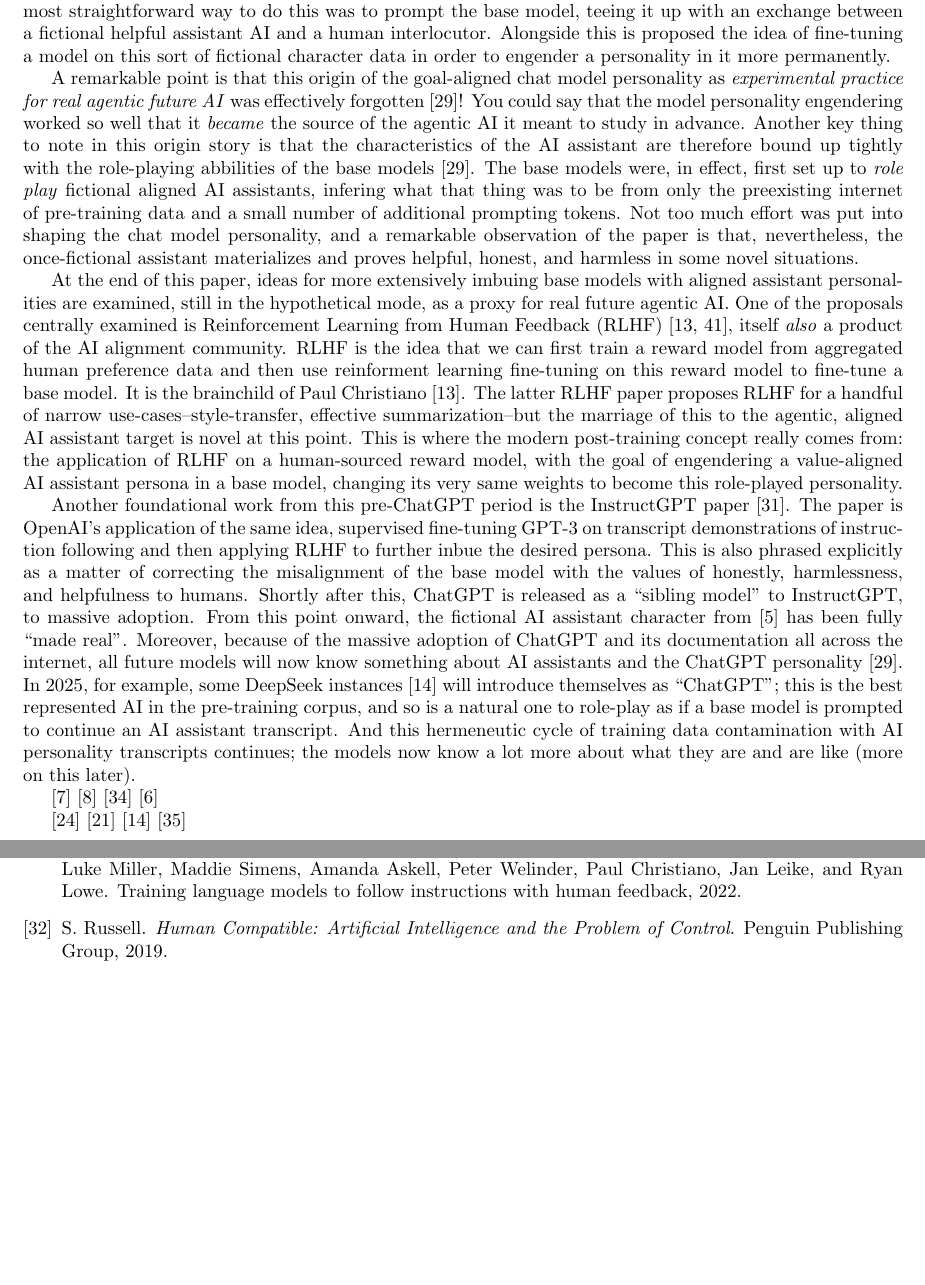
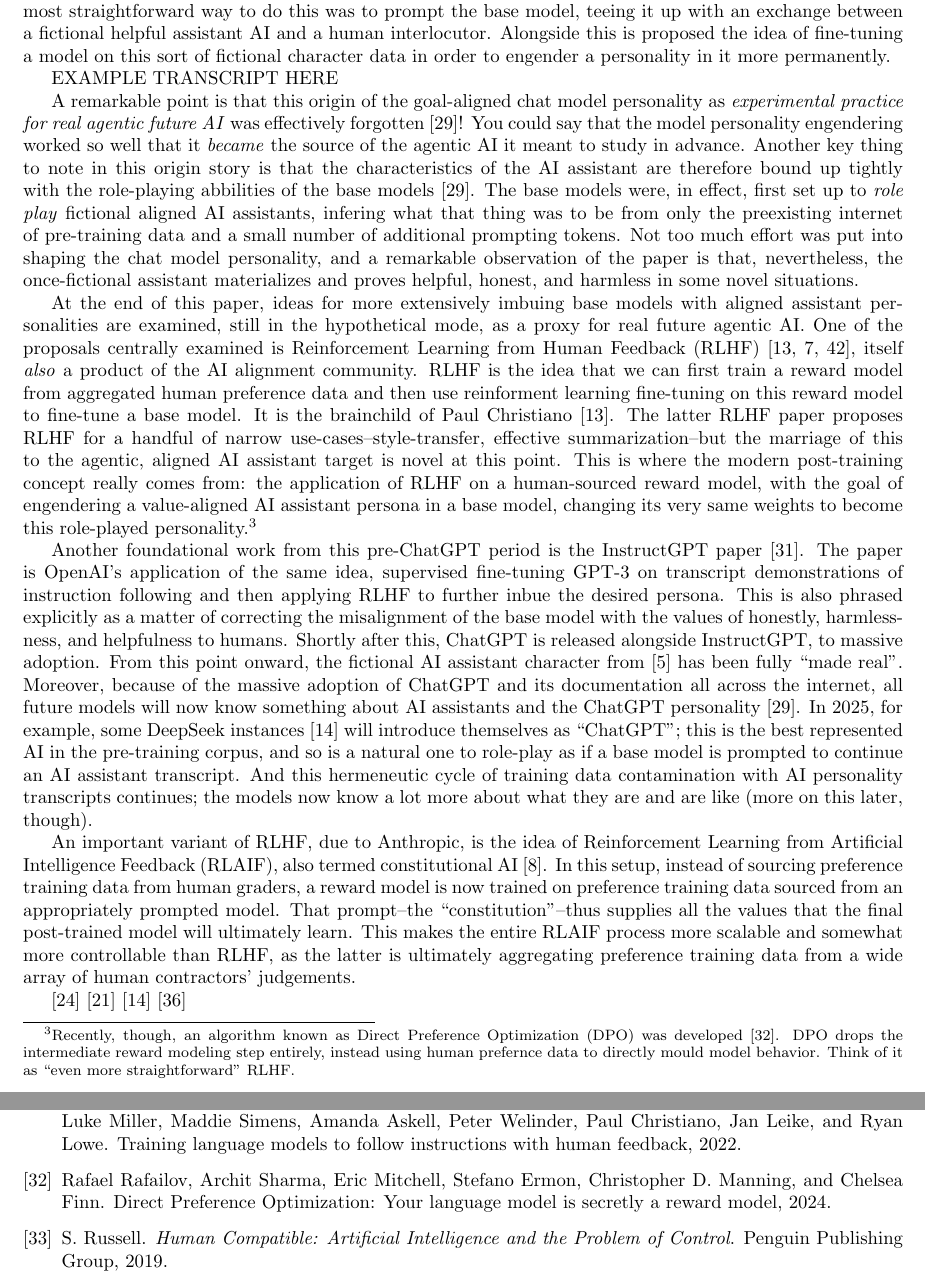
Before and after one commit to simbrain/NeuralNetworksCogSciBook, a LaTeX book (SampleContainerDoc.tex, which reads AI_Alignment.tex): two parts of pages 3 and 8 of 9, joined at a grey line, cut so that both start at the same text, the shorter picture padded with empty space. Compiled offline with pdfLaTeX.

Commit message:
feat: RLAIF, DPO

```diff
--- a/AI_Alignment.tex
+++ b/AI_Alignment.tex
@@ -156,6 +156,8 @@
 fine-tuning a model on this sort of fictional character data in order to
 engender a personality in it more permanently.
 
+EXAMPLE TRANSCRIPT HERE
+
 A remarkable point is that this origin of the goal-aligned chat model
 personality as \emph{experimental practice for real agentic future AI} was
 effectively forgotten \cite{nostalgebraist2025void}! You could say that the
@@ -175,17 +177,22 @@
 aligned assistant personalities are examined, still in the hypothetical mode,
 as a proxy for real future agentic AI. One of the proposals centrally examined
 is Reinforcement Learning from Human Feedback (RLHF)
-\cite{christiano2017human,ziegler2019human}, itself \emph{also} a product of
-the AI alignment community. RLHF is the idea that we can first train a reward
-model from aggregated human preference data and then use reinforment learning
-fine-tuning on this reward model to fine-tune a base model. It is the
-brainchild of Paul Christiano \cite{christiano2017human}. The latter RLHF paper
-proposes RLHF for a handful of narrow use-cases--style-transfer, effective
-summarization--but the marriage of this to the agentic, aligned AI assistant
-target is novel at this point. This is where the modern post-training concept
-really comes from: the application of RLHF on a human-sourced reward model,
-with the goal of engendering a value-aligned AI assistant persona in a base
-model, changing its very same weights to become this role-played personality.
+\cite{christiano2017human,bai2022training,ziegler2019human}, itself \emph{also}
+a product of the AI alignment community. RLHF is the idea that we can first
+train a reward model from aggregated human preference data and then use
+reinforment learning fine-tuning on this reward model to fine-tune a base
+model. It is the brainchild of Paul Christiano \cite{christiano2017human}. The
+latter RLHF paper proposes RLHF for a handful of narrow
+use-cases--style-transfer, effective summarization--but the marriage of this to
+the agentic, aligned AI assistant target is novel at this point. This is where
+the modern post-training concept really comes from: the application of RLHF on
+a human-sourced reward model, with the goal of engendering a value-aligned AI
+assistant persona in a base model, changing its very same weights to become
+this role-played personality.\footnote{Recently, though, an algorithm known as
+Direct Preference Optimization (DPO) was developed \cite{rafailov2024dpo}. DPO
+drops the intermediate reward modeling step entirely, instead using human
+prefernce data to directly mould model behavior. Think of it as ``even more
+straightforward'' RLHF. }
 
 Another foundational work from this pre-ChatGPT period is the InstructGPT paper
 \cite{ouyang2022feedback}. The paper is OpenAI's application of the same idea,
@@ -193,28 +200,29 @@
 following and then applying RLHF to further inbue the desired persona. This is
 also phrased explicitly as a matter of correcting the misalignment of the base
 model with the values of honestly, harmlessness, and helpfulness to humans.
-Shortly after this, ChatGPT is released as a ``sibling model'' to InstructGPT,
-to massive adoption. From this point onward, the fictional AI assistant
-character from \cite{askell2021assistant} has been fully ``made real''.
-Moreover, because of the massive adoption of ChatGPT and its documentation all
-across the internet, all future models will now know something about AI
-assistants and the ChatGPT personality \cite{nostalgebraist2025void}. In 2025,
-for example, some DeepSeek instances \cite{deepseekai2025deepseek} will
-introduce themselves as ``ChatGPT''; this is the best represented AI in the
-pre-training corpus, and so is a natural one to role-play as if a base model is
-prompted to continue an AI assistant transcript. And this hermeneutic cycle of
-training data contamination with AI personality transcripts continues; the
-models now know a lot more about what they are and are like (more on this
-later).
+Shortly after this, ChatGPT is released alongside InstructGPT, to massive
+adoption. From this point onward, the fictional AI assistant character from
+\cite{askell2021assistant} has been fully ``made real''. Moreover, because of
+the massive adoption of ChatGPT and its documentation all across the internet,
+all future models will now know something about AI assistants and the ChatGPT
+personality \cite{nostalgebraist2025void}. In 2025, for example, some DeepSeek
+instances \cite{deepseekai2025deepseek} will introduce themselves as
+``ChatGPT''; this is the best represented AI in the pre-training corpus, and so
+is a natural one to role-play as if a base model is prompted to continue an AI
+assistant transcript. And this hermeneutic cycle of training data contamination
+with AI personality transcripts continues; the models now know a lot more about
+what they are and are like (more on this later, though).
 
-% \subsection{Reinforcement Learning from AI Feedback}
-% Anthropic's
-\cite{bai2022training}
-\cite{bai2022constitutional}
-% Digression on Claude's personality/Amanda Askell
-\cite{sharma2025sycophancy}
-\cite{backlund2025vending}
-
+An important variant of RLHF, due to Anthropic, is the idea of Reinforcement
+Learning from Artificial Intelligence Feedback (RLAIF), also termed
+constitutional AI \cite{bai2022constitutional}. In this setup, instead of
+sourcing preference training data from human graders, a reward model is now
+trained on preference training data sourced from an appropriately prompted
+model. That prompt--the ``constitution''--thus supplies all the values that the
+final post-trained model will ultimately learn. This makes the entire RLAIF
+process more scalable and somewhat more controllable than RLHF, as the latter
+is ultimately aggregating preference training data from a wide array of human
+contractors' judgements.
 
 % \subsection{Reinforcement Learning from Verifiable Rewards}
 \cite{lambert2025tulu}
```
Also changed, not shown: NeuralNetworksCogsci.bib (+12 -2 lines), AI_Alignment.tex (5 more changed lines).
